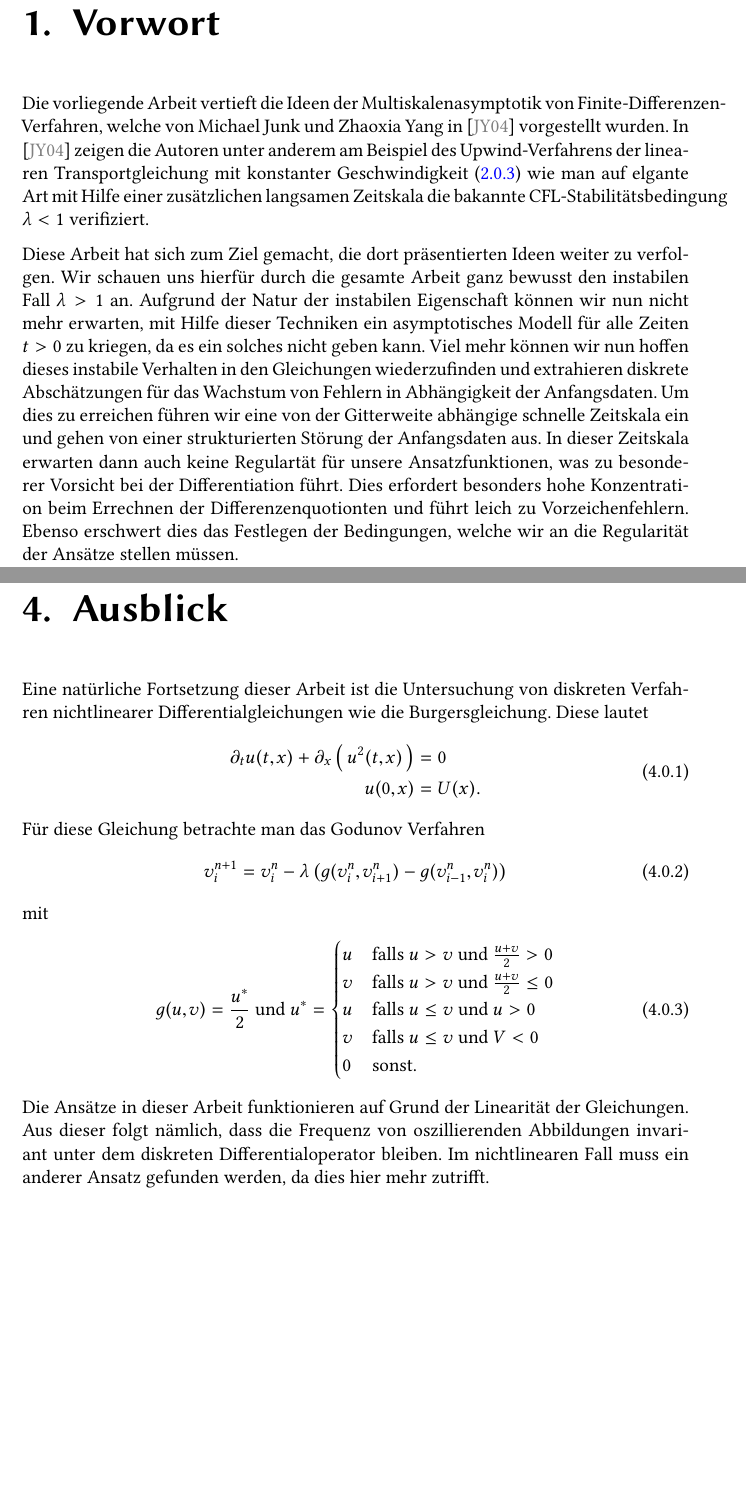
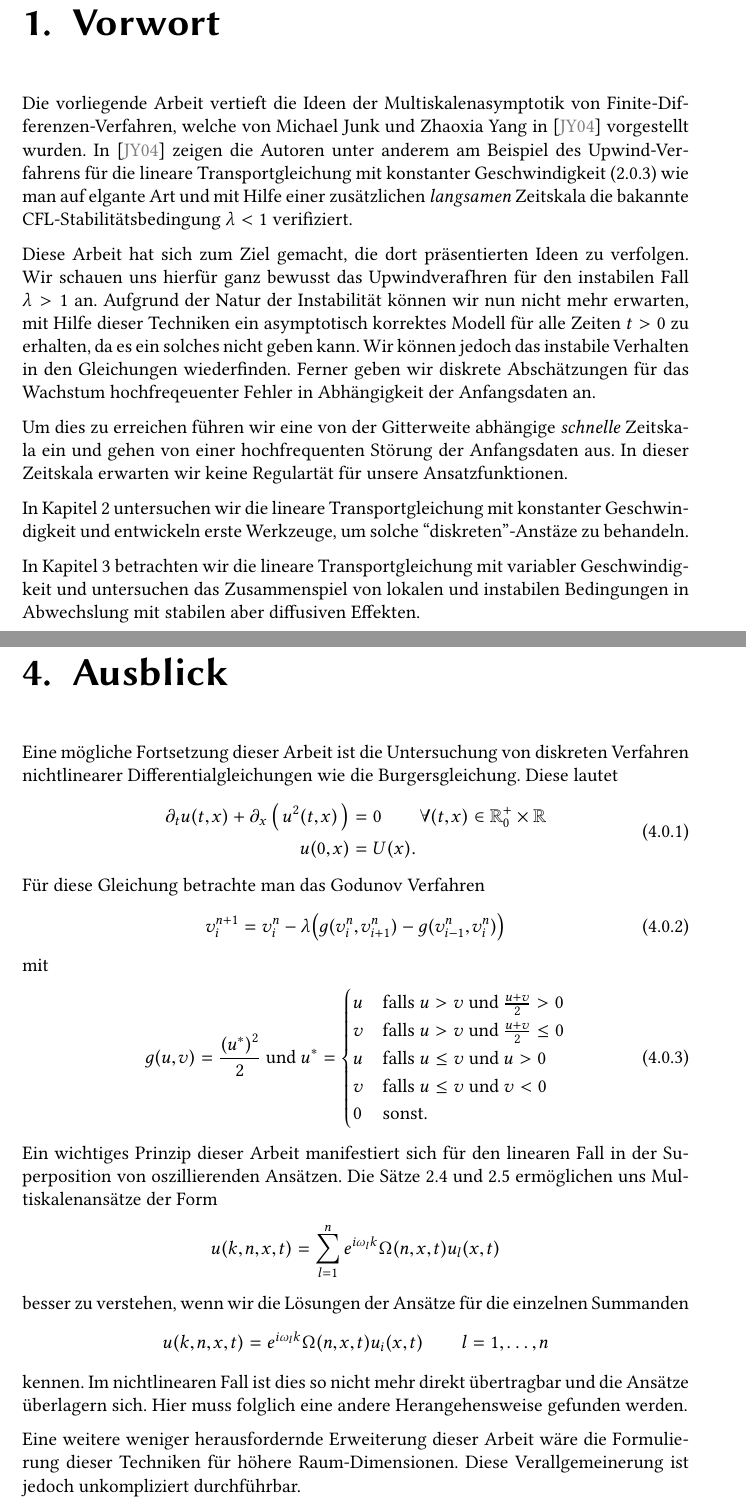
Before and after one commit to maikel/masterthesis, a LaTeX thesis (thesis.tex, which reads 1.vorwort.tex, 4.burgers.tex): two parts of pages 5 and 43 of 63, joined at a grey line, cut so that both start at the same text, the shorter picture padded with empty space. The pictures show the PDF file thesis.pdf that the author committed with the source.

Commit message:
polished vorwort und ausblick

```diff
--- a/1.vorwort.tex
+++ b/1.vorwort.tex
@@ -1,13 +1,17 @@
 %!TEX root=thesis.tex
 
-Die vorliegende Arbeit vertieft die Ideen der Multiskalenasymptotik von Finite-Differenzen-Verfahren, welche von Michael Junk und Zhaoxia Yang in \cite{Junk2004} vorgestellt wurden.
-In \cite{Junk2004} zeigen die Autoren unter anderem am Beispiel des Upwind-Verfahrens der linearen Transportgleichung mit konstanter Geschwindigkeit \eqref{eq:adv:scheme} wie man auf elgante Art mit Hilfe einer zusätzlichen langsamen Zeitskala die bakannte CFL-Stabilitätsbedingung $\lambda < 1$ verifiziert.
+Die vorliegende Arbeit vertieft die Ideen der Multiskalenasymptotik von Finite-Dif\-fe\-ren\-zen-Verfahren, welche von Michael Junk und Zhaoxia Yang in \cite{Junk2004} vorgestellt wurden.
+In \cite{Junk2004} zeigen die Autoren unter anderem am Beispiel des Upwind-Ver\-fahrens für die lineare Transportgleichung mit konstanter Geschwindigkeit \eqref{eq:adv:scheme} wie man auf elgante Art und mit Hilfe einer zusätzlichen \emph{langsamen} Zeitskala die bakannte CFL-Sta\-bi\-li\-täts\-bedingung $\lambda < 1$ verifiziert.
 
-Diese Arbeit hat sich zum Ziel gemacht, die dort präsentierten Ideen weiter zu verfolgen.
-Wir schauen uns hierfür durch die gesamte Arbeit ganz bewusst den instabilen Fall $\lambda > 1$ an.
-Aufgrund der Natur der instabilen Eigenschaft können wir nun nicht mehr erwarten, mit Hilfe dieser Techniken ein asymptotisches Modell für alle Zeiten $t > 0$ zu kriegen, da es ein solches nicht geben kann.
-Viel mehr können wir nun hoffen dieses instabile Verhalten in den Gleichungen wiederzufinden und extrahieren diskrete Abschätzungen für das Wachstum von Fehlern in Abhängigkeit der Anfangsdaten.
-Um dies zu erreichen führen wir eine von der Gitterweite abhängige schnelle Zeitskala ein und gehen von einer strukturierten Störung der Anfangsdaten aus.
-In dieser Zeitskala erwarten dann auch keine Regulartät für unsere Ansatzfunktionen, was zu besonderer Vorsicht bei der Differentiation führt.
-Dies erfordert besonders hohe Konzentration beim Errechnen der Differenzenquotionten und führt leich zu Vorzeichenfehlern.
-Ebenso erschwert dies das Festlegen der Bedingungen, welche wir an die Regularität der Ansätze stellen müssen.
+Diese Arbeit hat sich zum Ziel gemacht, die dort präsentierten Ideen zu verfolgen.
+Wir schauen uns hierfür ganz bewusst das Upwindverafhren für den instabilen Fall $\lambda > 1$ an.
+Aufgrund der Natur der Instabilität können wir nun nicht mehr erwarten, mit Hilfe dieser Techniken ein asymptotisch korrektes Modell für alle Zeiten $t > 0$ zu erhalten, da es ein solches nicht geben kann.
+Wir können jedoch das instabile Verhalten in den Gleichungen wiederfinden.
+Ferner geben wir diskrete Abschätzungen für das Wachstum hochfreqeuenter Fehler in Abhängigkeit der Anfangsdaten an.
+
+Um dies zu erreichen führen wir eine von der Gitterweite abhängige \emph{schnelle} Zeitskala ein und gehen von einer hochfrequenten Störung der Anfangsdaten aus.
+In dieser Zeitskala erwarten wir keine Regulartät für unsere Ansatzfunktionen.
+
+In Kapitel 2 untersuchen wir die lineare Transportgleichung mit konstanter Geschwindigkeit und entwickeln erste Werkzeuge, um solche ``diskreten''-Anstäze zu behandeln.
+
+In Kapitel 3 betrachten wir die lineare Transportgleichung mit variabler Geschwindigkeit und untersuchen das Zusammenspiel von lokalen und instabilen Bedingungen in Abwechslung mit stabilen aber diffusiven Effekten.
--- a/4.burgers.tex
+++ b/4.burgers.tex
@@ -1,14 +1,16 @@
-Eine natürliche Fortsetzung dieser Arbeit ist die Untersuchung von diskreten Verfahren nichtlinearer  Differentialgleichungen wie die Burgersgleichung.
+%!TEX root=thesis.tex
+
+Eine mögliche Fortsetzung dieser Arbeit ist die Untersuchung von diskreten Verfahren nichtlinearer  Differentialgleichungen wie die Burgersgleichung.
 Diese lautet
 \begin{align}
 \begin{split}
-\partial_t u(t,x) + \partial_x \left( \, u^2(t,x) \,\right) &= 0\\
+\partial_t u(t,x) + \partial_x \left( \, u^2(t,x) \,\right) &= 0 \qquad \forall (t,x) \in \Rp \times \R\\
 u(0,x) &= U(x).
 \end{split}
 \end{align}
 Für diese Gleichung betrachte man das Godunov Verfahren
 \begin{align}
-v^{n+1}_i &= v^n_i - \lambda \left( g(v^n_i, v^n_{i+1}) - g(v^n_{i-1}, v^n_i) \right)
+v^{n+1}_i &= v^n_i - \lambda \bigl( g(v^n_i, v^n_{i+1}) - g(v^n_{i-1}, v^n_i) \bigr)
 \end{align}
 mit
 \begin{align}
@@ -17,10 +19,18 @@ g(u,v) = \frac{u^*}2 \text{ und } u^* =
 u & \text{falls $u > v$ und $\frac {u+v}2 > 0$}\\
 v & \text{falls $u > v$ und $\frac {u+v}2 \leq 0$}\\
 u & \text{falls $u \leq v$ und $u > 0$}\\
-v & \text{falls $u \leq v$ und $V < 0$}\\
+v & \text{falls $u \leq v$ und $v < 0$}\\
 0 & \text{sonst.}
 \end{cases}
 \end{align}
-Die Ansätze in dieser Arbeit funktionieren auf Grund der Linearität der Gleichungen.
-Aus dieser folgt nämlich, dass die Frequenz von oszillierenden Abbildungen invariant unter dem diskreten Differentialoperator bleiben.
-Im nichtlinearen Fall muss ein anderer Ansatz gefunden werden, da dies hier mehr zutrifft.
+Ein wichtiges Prinzip dieser Arbeit manifestiert sich für den linearen Fall in der Superposition von oszillierenden Ansätzen.
+Die Sätze \ref{satz:alt:beidenull} und \ref{satz:glgregulaer} ermöglichen uns Multiskalenansätze der Form
+\[ u(k,n,x,t) = \sum_{l=1}^n e^{i \omega_l k} \Omega(n,x,t) u_l(x,t) \]
+besser zu verstehen, wenn wir die Lösungen der Ansätze für die einzelnen Summanden
+\[ u(k,n,x,t) = e^{i \omega_l k} \Omega(n,x,t) u_i(x,t) \qquad l = 1, \ldots, n\]
+kennen.
+Im nichtlinearen Fall ist dies so nicht mehr direkt übertragbar und die Ansätze überlagern sich.
+Hier muss folglich eine andere Herangehensweise gefunden werden.
+
+Eine weitere weniger herausfordernde Erweiterung dieser Arbeit wäre die Formulierung dieser Techniken für höhere Raum-Dimensionen.
+Diese Verallgemeinerung ist jedoch unkompliziert durchführbar.
```
Also changed, not shown: 2.transportgleichung.tex (+1 -1 lines), 3.variable_advektion.tex (+5 -6 lines), macros.tex (+1 -1 lines), thesis.tex (+4 -2 lines), thesis.pdf, 4.burgers.tex (2 more changed lines), 1 other file.
